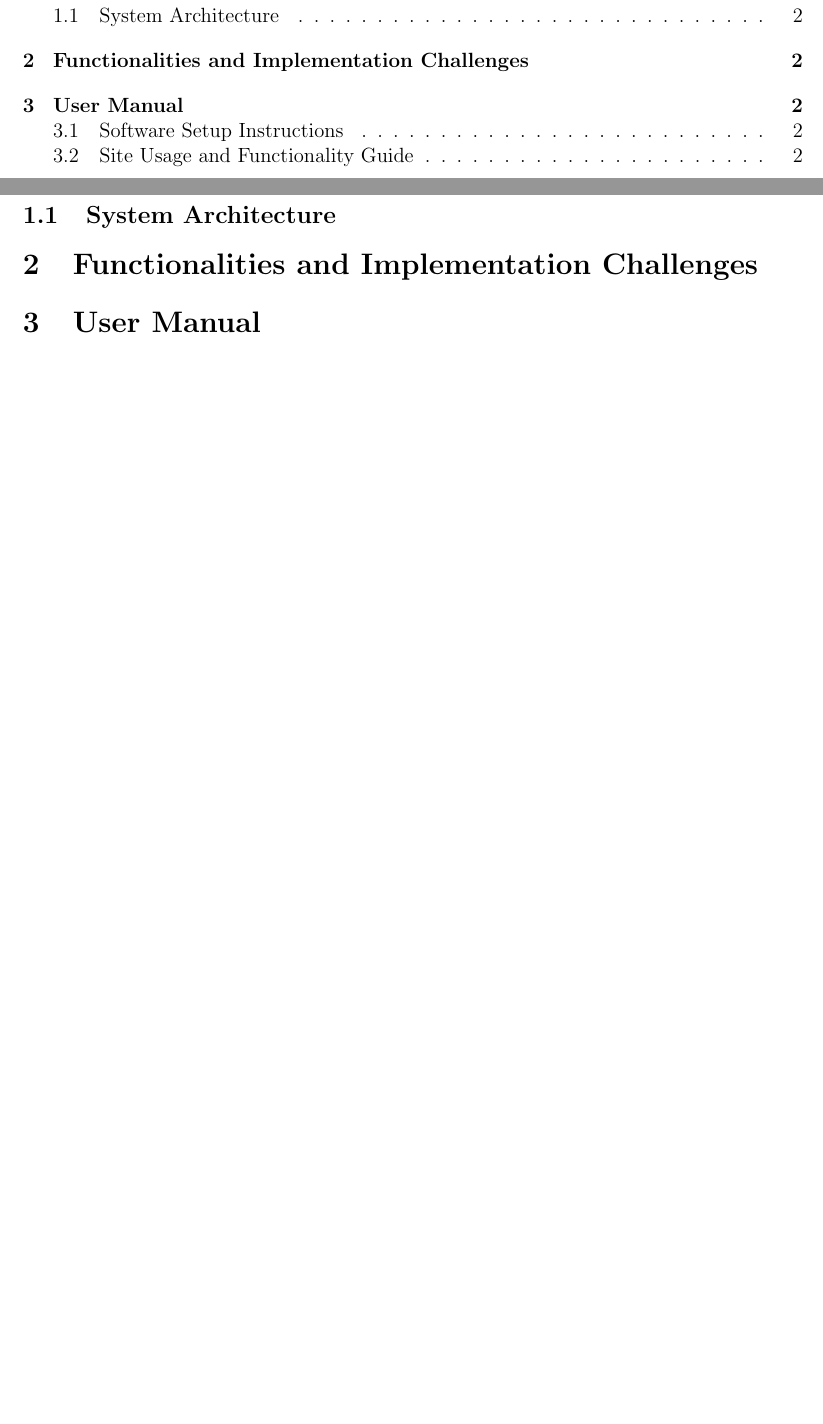
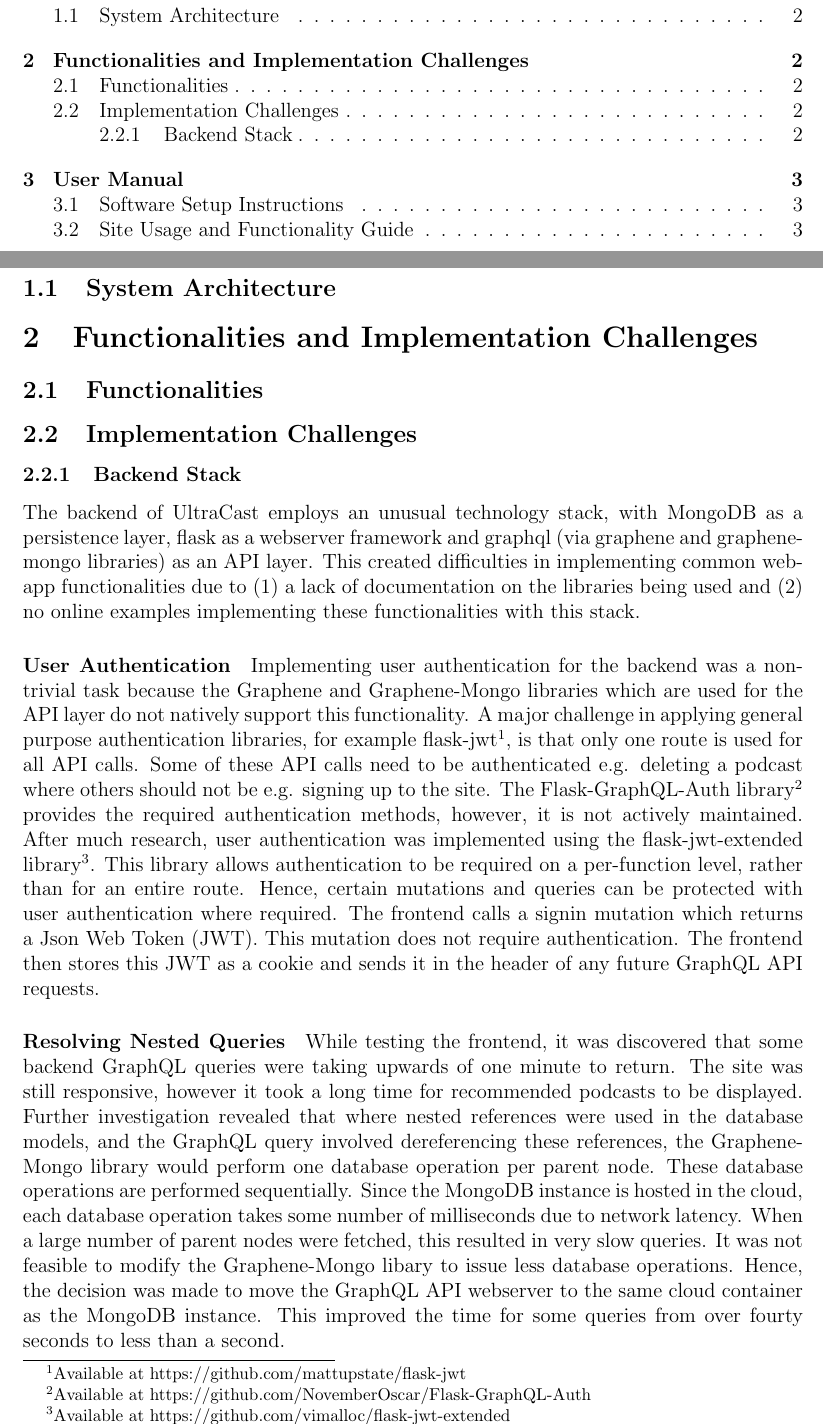
Before and after one commit to Kevinwochan/Ultracast, a LaTeX document (docs/report/report.tex, which reads docs/report/sections/functionalities_and_implementation_challenges.tex): two parts of pages 1 and 2 of 2 before the commit and two parts of pages 1 and 2 of 4 after it, joined at a grey line, cut so that both start at the same text, the shorter picture padded with empty space. The pictures show the PDF file docs/report/report.pdf that the author committed with the source.

Commit message:
Added a few backend challenges

```diff
--- a/docs/report/sections/functionalities_and_implementation_challenges.tex
+++ b/docs/report/sections/functionalities_and_implementation_challenges.tex
@@ -1,5 +1,39 @@
 \documentclass[../report.tex]{subfiles}
 \begin{document}
+
+\subsection{Functionalities}
+
+\subsection{Implementation Challenges}
+
+\subsubsection{Backend Stack}
+
+The backend of UltraCast employs an unusual technology stack, with MongoDB as a persistence layer, flask as a webserver framework and graphql (via graphene and graphene-mongo libraries) as an API layer.
+This created difficulties in implementing common web-app functionalities due to (1) a lack of documentation on the libraries being used and (2) no online examples implementing these functionalities with this stack.
+
+\paragraph{User Authentication}
+
+Implementing user authentication for the backend was a non-trivial task because the Graphene and Graphene-Mongo libraries which are used for the API layer do not natively support this functionality.
+A major challenge in applying general purpose authentication libraries, for example flask-jwt\footnote{Available at https://github.com/mattupstate/flask-jwt}, is that only one route is used for all API calls.
+Some of these API calls need to be authenticated e.g. deleting a podcast where others should not be e.g. signing up to the site.
+The Flask-GraphQL-Auth library\footnote{Available at https://github.com/NovemberOscar/Flask-GraphQL-Auth} provides the required authentication methods, however, it is not actively maintained.
+After much research, user authentication was implemented using the flask-jwt-extended library\footnote{Available at https://github.com/vimalloc/flask-jwt-extended}.
+This library allows authentication to be required on a per-function level, rather than for an entire route.
+Hence, certain mutations and queries can be protected with user authentication where required.
+The frontend calls a signin mutation which returns a Json Web Token (JWT).
+This mutation does not require authentication.
+The frontend then stores this JWT as a cookie and sends it in the header of any future GraphQL API requests.
+
+\paragraph{Resolving Nested Queries}
+
+While testing the frontend, it was discovered that some backend GraphQL queries were taking upwards of one minute to return.
+The site was still responsive, however it took a long time for recommended podcasts to be displayed.
+Further investigation revealed that where nested references were used in the database models, and the GraphQL query involved dereferencing these references, the Graphene-Mongo library would perform one database operation per parent node.
+These database operations are performed sequentially.
+Since the MongoDB instance is hosted in the cloud, each database operation takes some number of milliseconds due to network latency.
+When a large number of parent nodes were fetched, this resulted in very slow queries.
+It was not feasible to modify the Graphene-Mongo libary to issue less database operations.
+Hence, the decision was made to move the GraphQL API webserver to the same cloud container as the MongoDB instance.
+This improved the time for some queries from over fourty seconds to less than a second.
 
 
 % TODO - Descriptions of the functionalities developed by the teamand how they map/addressallproject objectives
```
Also changed, not shown: docs/report/report.pdf.
